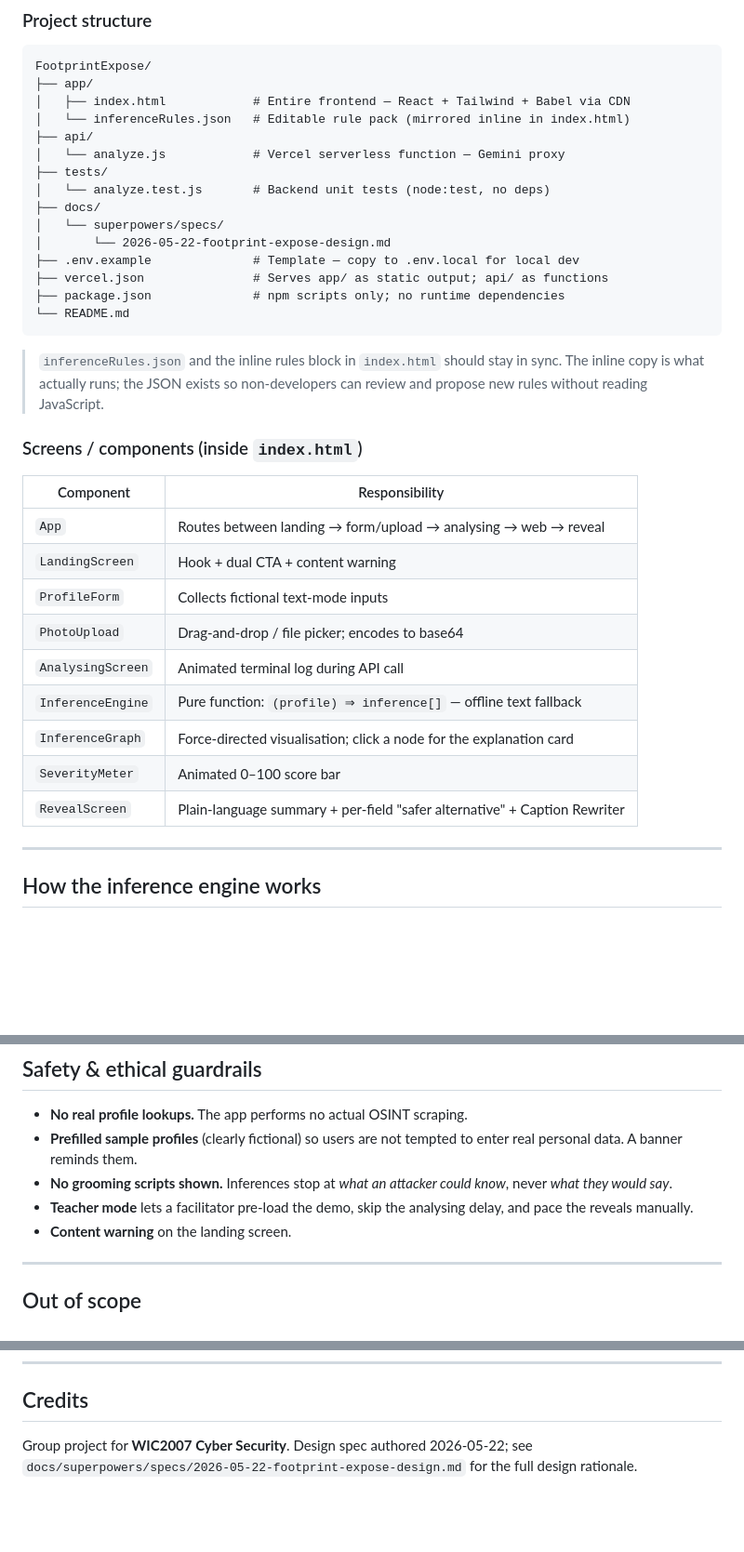
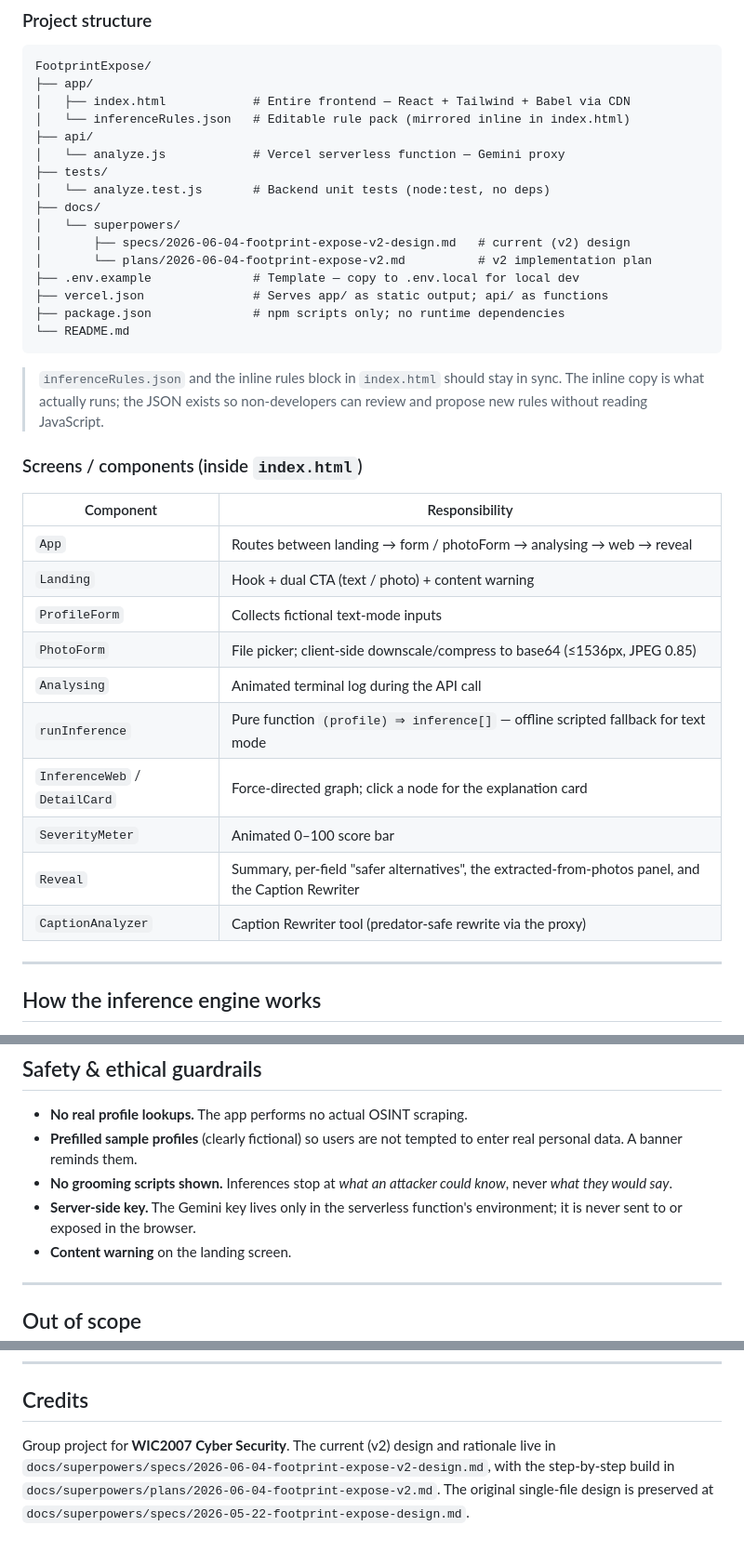
Before and after one commit to akxxtz/FootprintExpose, a Markdown page: README.md, 3 parts joined by grey strips. Shown at 93% size. Rendered like a GitHub page; blank space fills up the shorter version.

Commit message:
docs: correct README component table, remove nonexistent teacher mode, point to v2 spec
Co-Authored-By: Claude Opus 4.8 <noreply@anthropic.com>

```diff
--- a/README.md
+++ b/README.md
@@ -56,8 +56,9 @@ FootprintExpose/
 ├── tests/
 │   └── analyze.test.js       # Backend unit tests (node:test, no deps)
 ├── docs/
-│   └── superpowers/specs/
-│       └── 2026-05-22-footprint-expose-design.md
+│   └── superpowers/
+│       ├── specs/2026-06-04-footprint-expose-v2-design.md   # current (v2) design
+│       └── plans/2026-06-04-footprint-expose-v2.md          # v2 implementation plan
 ├── .env.example              # Template — copy to .env.local for local dev
 ├── vercel.json               # Serves app/ as static output; api/ as functions
 ├── package.json              # npm scripts only; no runtime dependencies
@@ -70,15 +71,16 @@ FootprintExpose/
 
 | Component | Responsibility |
 |---|---|
-| `App` | Routes between landing → form/upload → analysing → web → reveal |
-| `LandingScreen` | Hook + dual CTA + content warning |
+| `App` | Routes between landing → form / photoForm → analysing → web → reveal |
+| `Landing` | Hook + dual CTA (text / photo) + content warning |
 | `ProfileForm` | Collects fictional text-mode inputs |
-| `PhotoUpload` | Drag-and-drop / file picker; encodes to base64 |
-| `AnalysingScreen` | Animated terminal log during API call |
-| `InferenceEngine` | Pure function: `(profile) ⇒ inference[]` — offline text fallback |
-| `InferenceGraph` | Force-directed visualisation; click a node for the explanation card |
+| `PhotoForm` | File picker; client-side downscale/compress to base64 (≤1536px, JPEG 0.85) |
+| `Analysing` | Animated terminal log during the API call |
+| `runInference` | Pure function `(profile) ⇒ inference[]` — offline scripted fallback for text mode |
+| `InferenceWeb` / `DetailCard` | Force-directed graph; click a node for the explanation card |
 | `SeverityMeter` | Animated 0–100 score bar |
-| `RevealScreen` | Plain-language summary + per-field "safer alternative" + Caption Rewriter |
+| `Reveal` | Summary, per-field "safer alternatives", the extracted-from-photos panel, and the Caption Rewriter |
+| `CaptionAnalyzer` | Caption Rewriter tool (predator-safe rewrite via the proxy) |
 
 ---
 
@@ -168,7 +170,7 @@ The old single-file version carried the privacy claim *"we never send your data
 - **No real profile lookups.** The app performs no actual OSINT scraping.
 - **Prefilled sample profiles** (clearly fictional) so users are not tempted to enter real personal data. A banner reminds them.
 - **No grooming scripts shown.** Inferences stop at *what an attacker could know*, never *what they would say*.
-- **Teacher mode** lets a facilitator pre-load the demo, skip the analysing delay, and pace the reveals manually.
+- **Server-side key.** The Gemini key lives only in the serverless function's environment; it is never sent to or exposed in the browser.
 - **Content warning** on the landing screen.
 
 ---
@@ -206,4 +208,4 @@ Please keep rules plausible and educational. Anything resembling an actual groom
 
 ## Credits
 
-Group project for **WIC2007 Cyber Security**. Design spec authored 2026-05-22; see `docs/superpowers/specs/2026-05-22-footprint-expose-design.md` for the full design rationale.
+Group project for **WIC2007 Cyber Security**. The current (v2) design and rationale live in `docs/superpowers/specs/2026-06-04-footprint-expose-v2-design.md`, with the step-by-step build in `docs/superpowers/plans/2026-06-04-footprint-expose-v2.md`. The original single-file design is preserved at `docs/superpowers/specs/2026-05-22-footprint-expose-design.md`.
```
